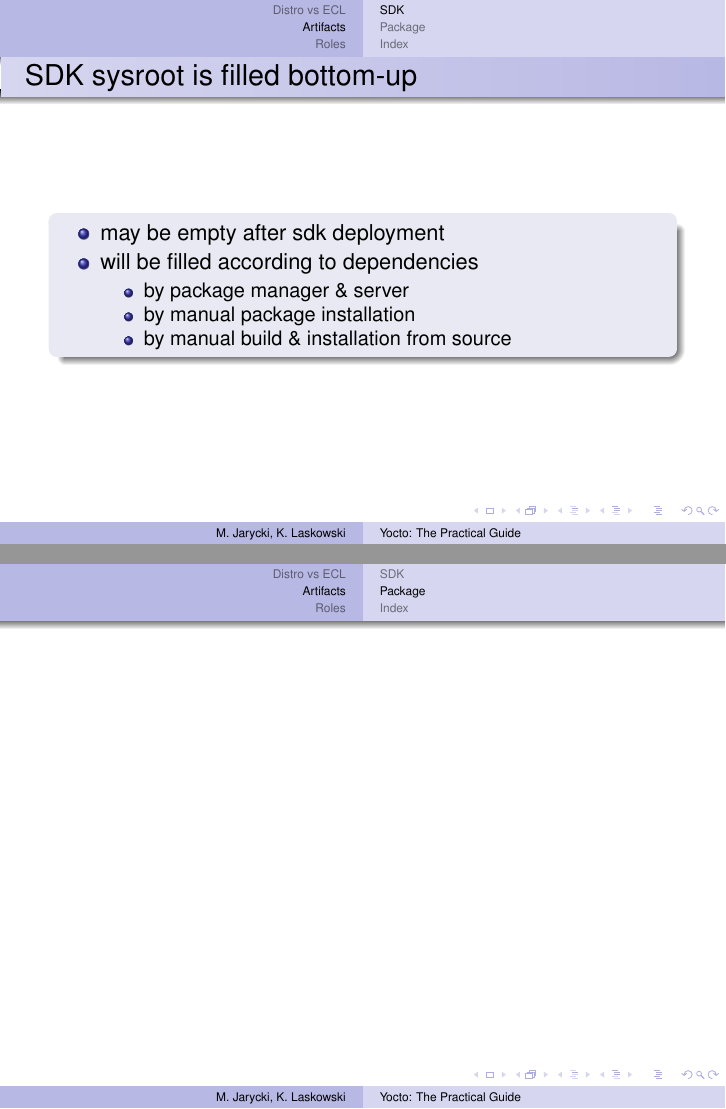
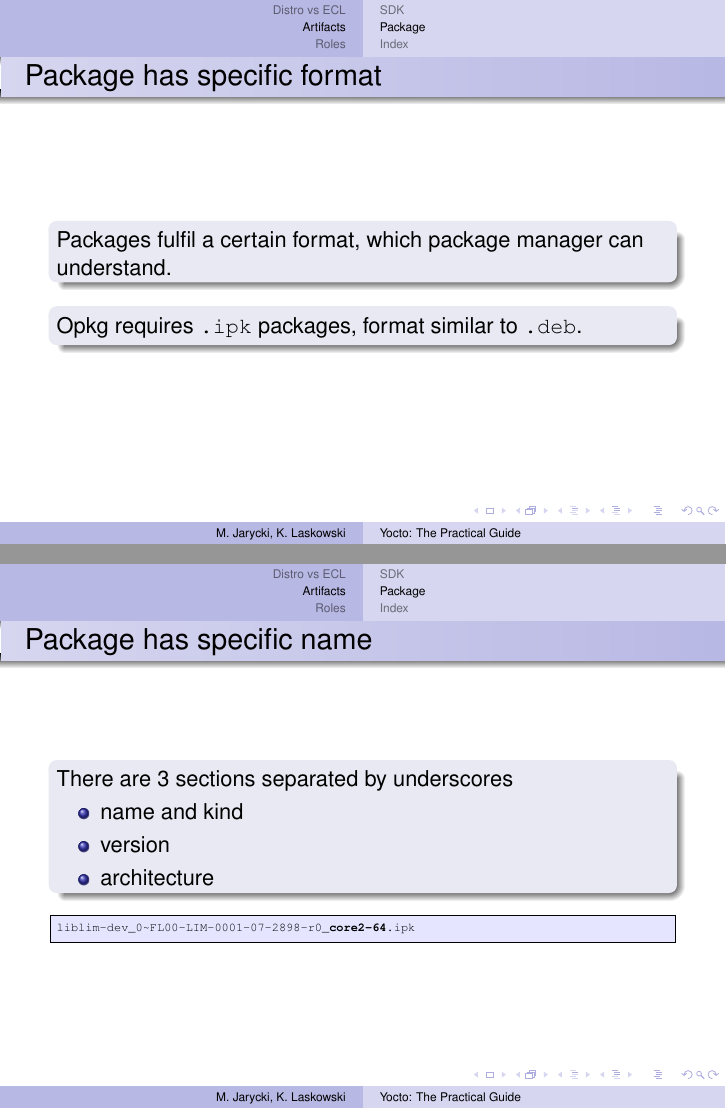
Before and after one commit to aurzenligl/codedive, LaTeX slides (2_yocto/main.tex): pages 26 and 27 of 30 before the commit and pages 27 and 32 of 35 after it, joined at a grey line. Compiled offline with pdfLaTeX.

Commit message:
two package slides

```diff
--- a/2_yocto/main.tex
+++ b/2_yocto/main.tex
@@ -36,7 +36,8 @@
     columns=fullflexible,
     backgroundcolor=\color{blue!10},
     linewidth=1\linewidth,
-    xleftmargin=0\linewidth
+    xleftmargin=0\linewidth,
+    moredelim=[is][\textbf]{@}{@}
 }
 
 \title[Yocto: The Practical Guide]{Yocto}
@@ -293,7 +294,39 @@ usr
 
 \subsection{Package}
 
-\begin{frame}
+\begin{frame}[fragile]{Package has specific format}
+    \begin{block}{}
+        Packages fulfil a certain format, which package manager can understand.
+    \end{block}
+    \begin{block}{}
+        Opkg requires \verb|.ipk| packages, format similar to \verb|.deb|.
+    \end{block}
+\end{frame}
+
+\begin{frame}[fragile]{Package has specific name}
+    \begin{block}{}
+        There are 3 sections separated by underscores
+        \begin{itemize}
+            \item<2->{name \only<3->{and kind}}
+            \item<4->{version}
+            \item<5->{architecture}
+        \end{itemize}
+    \end{block}
+\begin{onlyenv}<1>\begin{lstlisting}[style=TinyConsole]
+liblim-dev_0~FL00-LIM-0001-07-2898-r0_core2-64.ipk
+\end{lstlisting}\end{onlyenv}
+\begin{onlyenv}<2>\begin{lstlisting}[style=TinyConsole]
+lib@lim@-dev_0~FL00-LIM-0001-07-2898-r0_core2-64.ipk
+\end{lstlisting}\end{onlyenv}
+\begin{onlyenv}<3>\begin{lstlisting}[style=TinyConsole]
+@liblim-dev@_0~FL00-LIM-0001-07-2898-r0_core2-64.ipk
+\end{lstlisting}\end{onlyenv}
+\begin{onlyenv}<4>\begin{lstlisting}[style=TinyConsole]
+liblim-dev_@0~FL00-LIM-0001-07-2898-r0@_core2-64.ipk
+\end{lstlisting}\end{onlyenv}
+\begin{onlyenv}<5>\begin{lstlisting}[style=TinyConsole]
+liblim-dev_0~FL00-LIM-0001-07-2898-r0_@core2-64@.ipk
+\end{lstlisting}\end{onlyenv}
 \end{frame}
 
 \subsection{Index}
```
Also changed, not shown: 2_yocto/main.tex (4 more changed lines).
